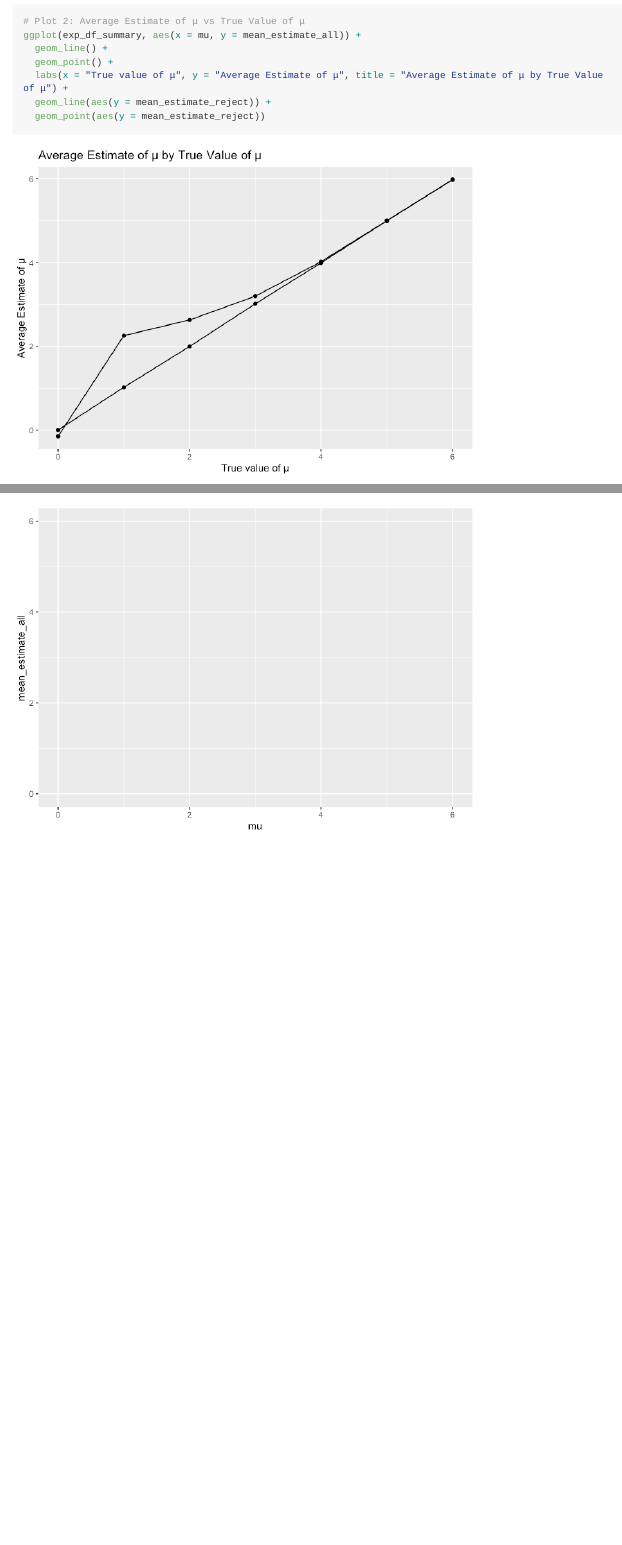
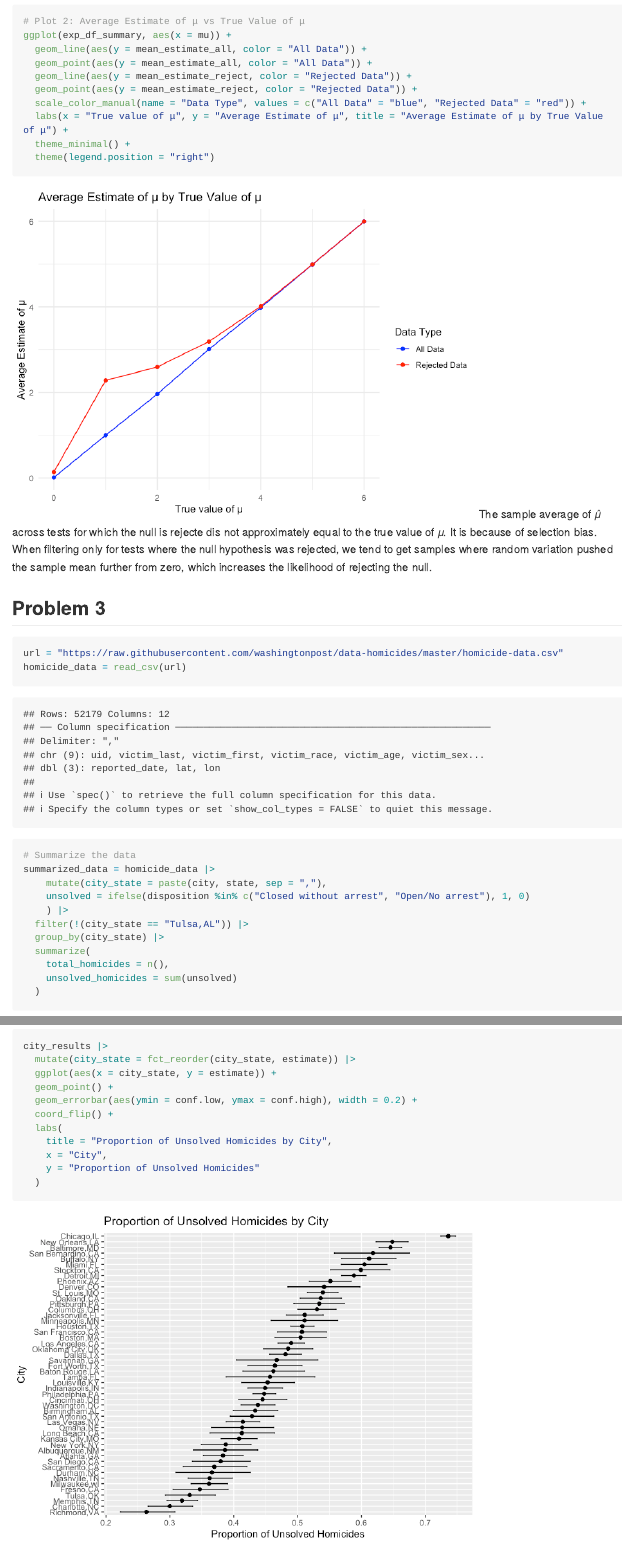
Before and after one commit to ks4186/p8105_hw5_ks4186, an R Markdown document (p8105_hw5_ks4185.Rmd): the page in a window 1100 px wide, from 2570 px down before the commit and from 2590 px down after it, so that both start at the same text, and a second part further down, joined at a grey line. The pictures show the output file p8105_hw5_ks4185.md that the author committed with the source, drawn offline in the style of GitHub; long lines of code are wrapped.

Commit message:
Final commit

````diff
--- a/p8105_hw5_ks4185.Rmd
+++ b/p8105_hw5_ks4185.Rmd
@@ -84,4 +86,37 @@ ggplot(exp_df_summary, aes(x = mu, y = power)) +
 
+```{r}
 # Plot 2: Average Estimate of μ vs True Value of μ
-ggplot(exp_df_summary, aes(x = mu, y = mean_estimate_all)) +
-  geom_line() +
+ggplot(exp_df_summary, aes(x = mu)) +
+  geom_line(aes(y = mean_estimate_all, color = "All Data")) +
+  geom_point(aes(y = mean_estimate_all, color = "All Data")) +
+  geom_line(aes(y = mean_estimate_reject, color = "Rejected Data")) +
+  geom_point(aes(y = mean_estimate_reject, color = "Rejected Data")) +
+  scale_color_manual(name = "Data Type", values = c("All Data" = "blue", "Rejected Data" = "red")) +
+  labs(x = "True value of μ", y = "Average Estimate of μ", title = "Average Estimate of μ by True Value of μ") +
+  theme_minimal() +
+  theme(legend.position = "right")
+```
+The sample average of 𝜇̂ across tests for which the null is rejecte dis not approximately equal to the true value of 𝜇. It is because of selection bias. When filtering only for tests where the null hypothesis was rejected, we tend to get samples where random variation pushed the sample mean further from zero, which increases the likelihood of rejecting the null.
+
+
+## Problem 3
+
+```{r}
+url = "https://raw.githubusercontent.com/washingtonpost/data-homicides/master/homicide-data.csv"
+homicide_data = read_csv(url)
+```
+```{r}
+# Summarize the data
+summarized_data = homicide_data |>
+    mutate(city_state = paste(city, state, sep = ","),
+    unsolved = ifelse(disposition %in% c("Closed without arrest", "Open/No arrest"), 1, 0)
+    ) |>
+  filter(!(city_state == "Tulsa,AL")) |>
+  group_by(city_state) |>
+  summarize(
+    total_homicides = n(),
+    unsolved_homicides = sum(unsolved)
+  )
+```
+
+```{r}
@@ -88,5 +148,12 @@ ggplot(exp_df_summary, aes(x = mu, y = mean_estimate_all)) +
+city_results |>
+  mutate(city_state = fct_reorder(city_state, estimate)) |>
+  ggplot(aes(x = city_state, y = estimate)) +
   geom_point() +
-  labs(x = "True value of μ", y = "Average Estimate of μ", title = "Average Estimate of μ by True Value of μ") +
-  geom_line(aes(y = mean_estimate_reject)) +
-  geom_point(aes(y = mean_estimate_reject))
+  geom_errorbar(aes(ymin = conf.low, ymax = conf.high), width = 0.2) +
+  coord_flip() +
+  labs(
+    title = "Proportion of Unsolved Homicides by City",
+    x = "City",
+    y = "Proportion of Unsolved Homicides"
+  )
 ```
````
Also changed, not shown: p8105_hw5_ks4185.md, p8105_hw5_ks4185_files/figure-gfm/unnamed-chunk-10-1.png (added), p8105_hw5_ks4185_files/figure-gfm/unnamed-chunk-2-1.png, p8105_hw5_ks4185_files/figure-gfm/unnamed-chunk-4-1.png, p8105_hw5_ks4185_files/figure-gfm/unnamed-chunk-4-2.png, p8105_hw5_ks4185_files/figure-gfm/unnamed-chunk-5-1.png (added), p8105_hw5_ks4185_files/figure-gfm/unnamed-chunk-9-1.png (added), p8105_hw5_ks4185.Rmd (29 more changed lines).
